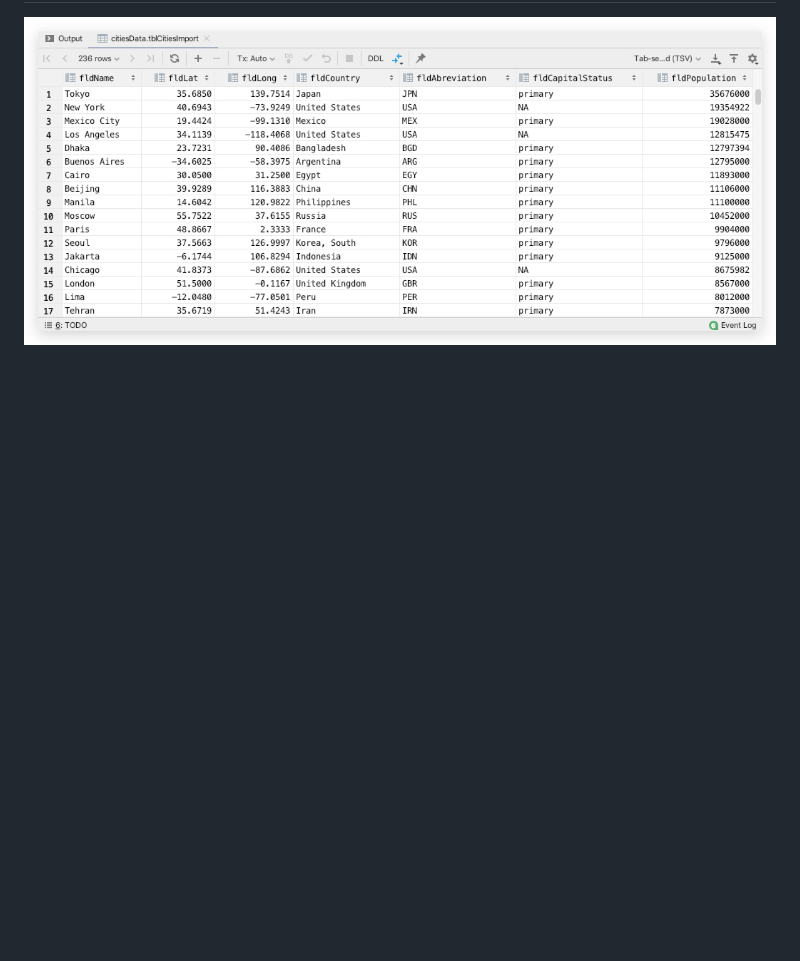
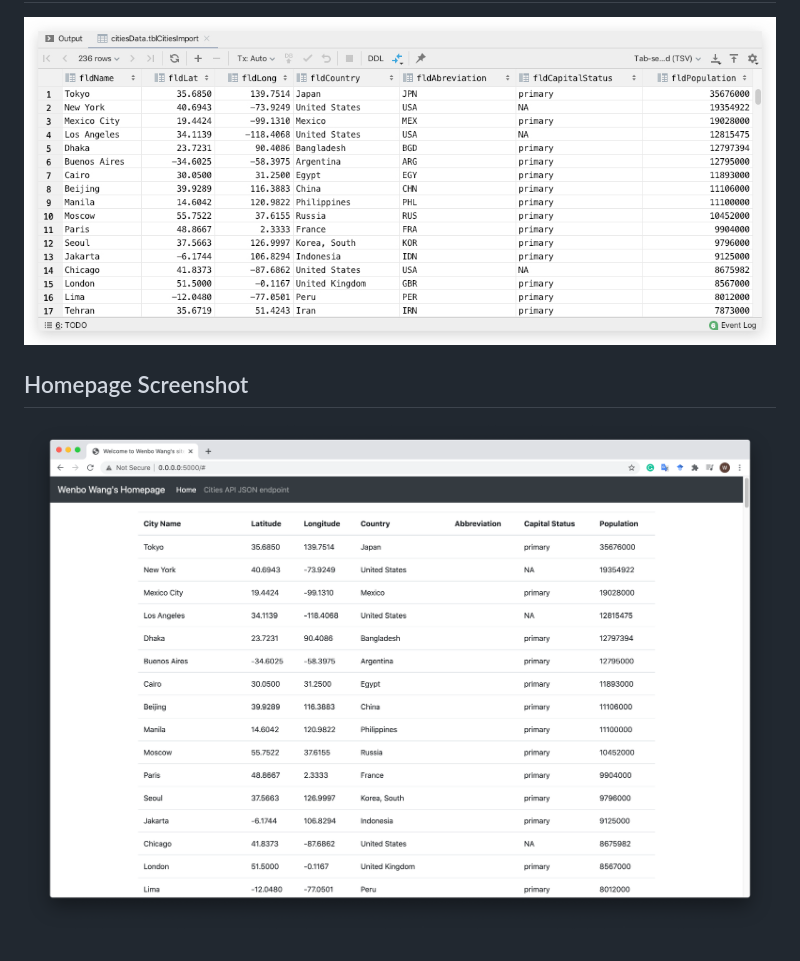
Before and after one commit to Woffee/IS601-PythonDockerFlask, a Markdown page: README.md, the part around the change. GitHub-like rendering; pictures changed too: screenshots/homepage.png (added); blank space fills up the shorter version.

Commit message:
Task: added a screenshot and updated readme

```diff
--- a/README.md
+++ b/README.md
@@ -11,3 +11,7 @@ This project is a homework assignment to teach how to get Pycharm setup with Doc
 ## Database Manager Screenshot
 
 ![Database_Manager_output](screenshots/mysql.jpg)
+
+## Homepage Screenshot
+
+![Database_Manager_output](screenshots/homepage.png)
```
